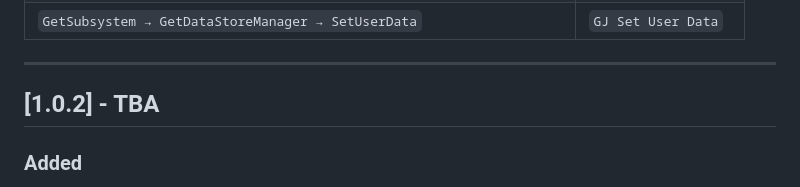
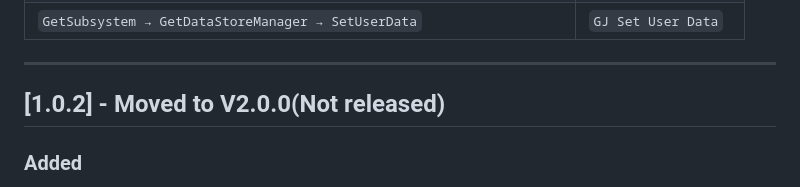
Before and after one commit to flushwhy/Gamejolt, a Markdown page: CHANGELOG.md, the part around the change. Drawn GitHub-style.

Commit message:
Update changelog for version 1.0.2 to reflect move to V2.0.0 (not released)

```diff
--- a/CHANGELOG.md
+++ b/CHANGELOG.md
@@ -56,8 +56,7 @@ This is a major release with breaking changes. Blueprint graphs from 1.x will ne
 
 ---
 
-## [1.0.2] - TBA
-
+## [1.0.2] - Moved to V2.0.0(Not released)
 ### Added
 
 - Credential Caching: Added `SetActiveUser` and `GetActiveUser` to `UGameJoltSubsystem`. The plugin now remembers who is playing.
```
